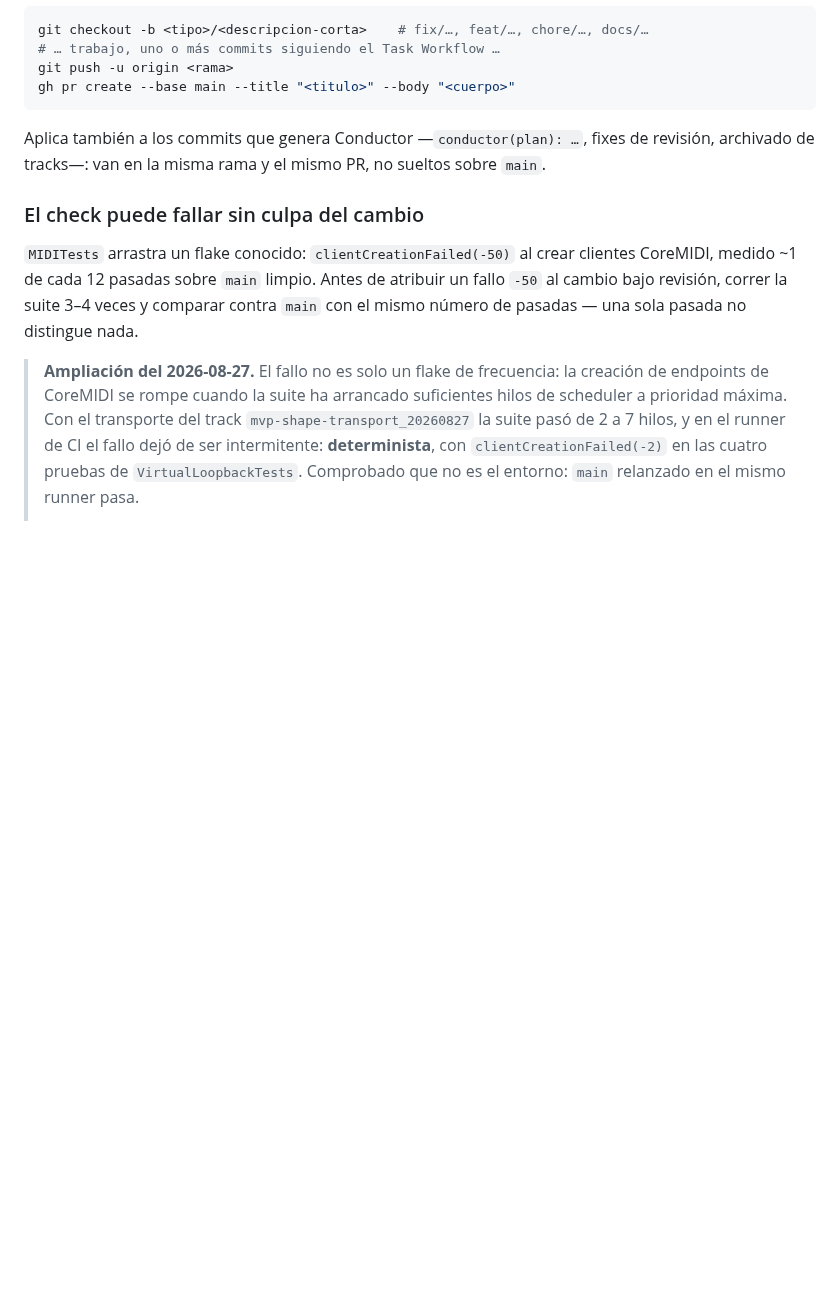
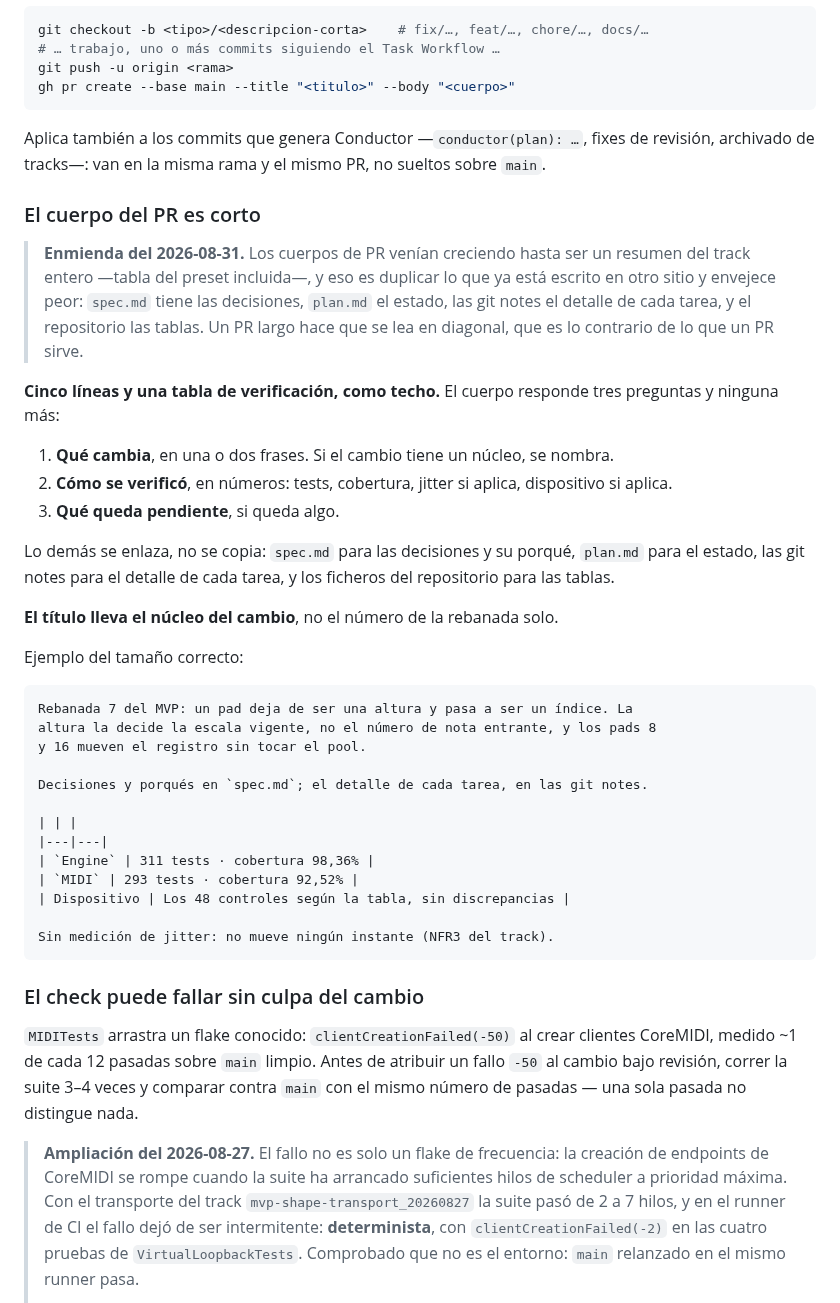
Before and after one commit to hernanflores/torax-h0, a Markdown page: conductor/workflow.md, the part around the change. Drawn GitHub-style; blank space fills up the shorter version.

Commit message:
docs(docs): Cap PR bodies at what a PR is for
Los cuerpos de PR venian creciendo hasta ser un resumen del track entero, tabla
del preset incluida. Eso duplica lo que ya esta en spec.md, plan.md, las git
notes y el propio repositorio, envejece peor que el original y hace que el PR se
lea en diagonal.

La regla: que cambia, como se verifico -en numeros- y que queda pendiente. Lo
demas se enlaza. El titulo lleva el nucleo del cambio.

Co-Authored-By: Claude Opus 5 <noreply@anthropic.com>

````diff
--- a/conductor/workflow.md
+++ b/conductor/workflow.md
@@ -327,6 +327,47 @@ Aplica también a los commits que genera Conductor —`conductor(plan): …`,
 fixes de revisión, archivado de tracks—: van en la misma rama y el mismo PR,
 no sueltos sobre `main`.
 
+### El cuerpo del PR es corto
+
+> **Enmienda del 2026-08-31.** Los cuerpos de PR venían creciendo hasta ser un
+> resumen del track entero —tabla del preset incluida—, y eso es duplicar lo que
+> ya está escrito en otro sitio y envejece peor: `spec.md` tiene las decisiones,
+> `plan.md` el estado, las git notes el detalle de cada tarea, y el repositorio
+> las tablas. Un PR largo hace que se lea en diagonal, que es lo contrario de lo
+> que un PR sirve.
+
+**Cinco líneas y una tabla de verificación, como techo.** El cuerpo responde tres
+preguntas y ninguna más:
+
+1. **Qué cambia**, en una o dos frases. Si el cambio tiene un núcleo, se nombra.
+2. **Cómo se verificó**, en números: tests, cobertura, jitter si aplica,
+   dispositivo si aplica.
+3. **Qué queda pendiente**, si queda algo.
+
+Lo demás se enlaza, no se copia: `spec.md` para las decisiones y su porqué,
+`plan.md` para el estado, las git notes para el detalle de cada tarea, y los
+ficheros del repositorio para las tablas.
+
+**El título lleva el núcleo del cambio**, no el número de la rebanada solo.
+
+Ejemplo del tamaño correcto:
+
+```
+Rebanada 7 del MVP: un pad deja de ser una altura y pasa a ser un índice. La
+altura la decide la escala vigente, no el número de nota entrante, y los pads 8
+y 16 mueven el registro sin tocar el pool.
+
+Decisiones y porqués en `spec.md`; el detalle de cada tarea, en las git notes.
+
+| | |
+|---|---|
+| `Engine` | 311 tests · cobertura 98,36% |
+| `MIDI` | 293 tests · cobertura 92,52% |
+| Dispositivo | Los 48 controles según la tabla, sin discrepancias |
+
+Sin medición de jitter: no mueve ningún instante (NFR3 del track).
+```
+
 ### El check puede fallar sin culpa del cambio
 
 `MIDITests` arrastra un flake conocido: `clientCreationFailed(-50)` al crear
````
